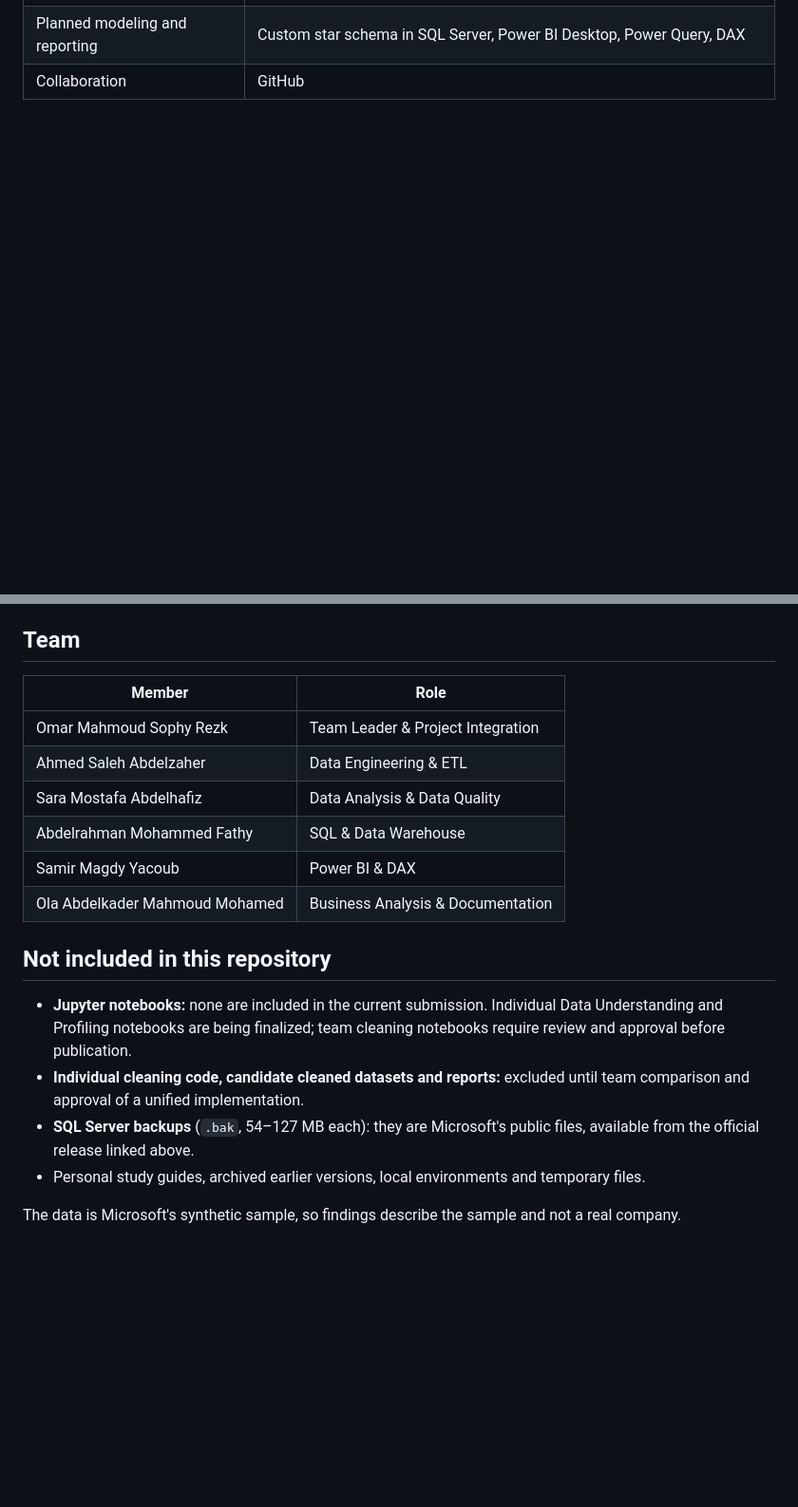
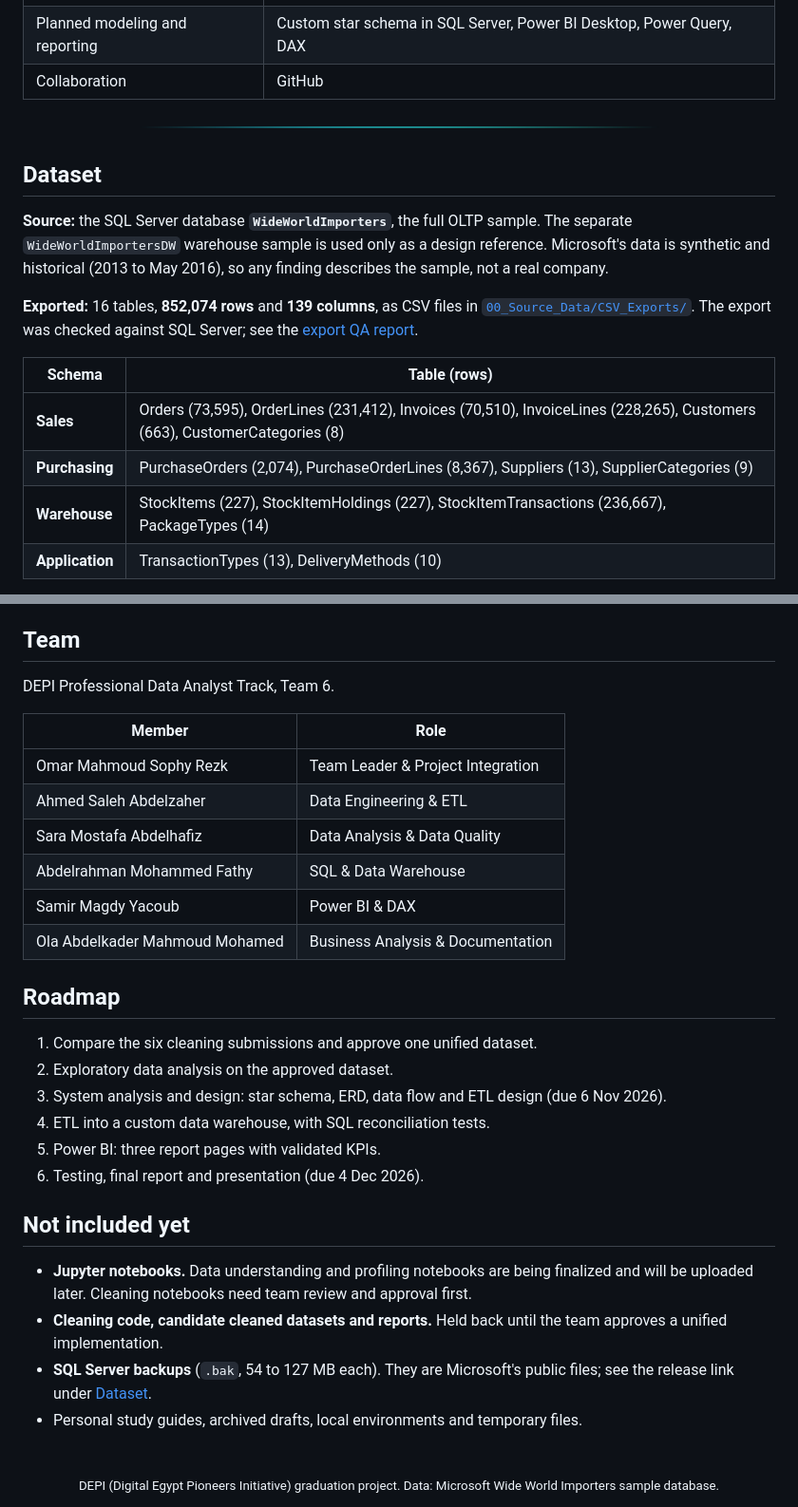
Before and after one commit to nhahub/NHA-5-272, a Markdown page: README.md, 2 parts joined by grey strips. Shown at 95% size. Drawn GitHub-style; pictures changed too: assets/divider.png (added); blank space fills up the shorter version.

```diff
--- a/README.md
+++ b/README.md
@@ -41,2 +64,18 @@ Full details: [Project Proposal](01_Project_Planning_and_Documentation/1_Project
 | Planned modeling and reporting | Custom star schema in SQL Server, Power BI Desktop, Power Query, DAX |
 | Collaboration | GitHub |
+
+<p align="center"><img src="assets/divider.png" alt="" width="70%"></p>
+
+## Dataset
+
+**Source:** the SQL Server database **`WideWorldImporters`**, the full OLTP sample. The separate `WideWorldImportersDW` warehouse sample is used only as a design reference. Microsoft's data is synthetic and historical (2013 to May 2016), so any finding describes the sample, not a real company.
+
+**Exported:** 16 tables, **852,074 rows** and **139 columns**, as CSV files in [`00_Source_Data/CSV_Exports/`](00_Source_Data/CSV_Exports/). The export was checked against SQL Server; see the [export QA report](00_Source_Data/CSV_Exports/CSV_Export_QA_Report.html).
+
+| Schema | Table (rows) |
+|---|---|
+| **Sales** | Orders (73,595), OrderLines (231,412), Invoices (70,510), InvoiceLines (228,265), Customers (663), CustomerCategories (8) |
+| **Purchasing** | PurchaseOrders (2,074), PurchaseOrderLines (8,367), Suppliers (13), SupplierCategories (9) |
+| **Warehouse** | StockItems (227), StockItemHoldings (227), StockItemTransactions (236,667), PackageTypes (14) |
+| **Application** | TransactionTypes (13), DeliveryMethods (10) |
+
@@ -91,5 +172,7 @@ The original SQL Server OLTP backup is available from the [official Microsoft re
 
 ## Team
+
+DEPI Professional Data Analyst Track, Team 6.
 
 | Member | Role |
 |---|---|
@@ -100,11 +183,23 @@ The original SQL Server OLTP backup is available from the [official Microsoft re
 | Samir Magdy Yacoub | Power BI & DAX |
 | Ola Abdelkader Mahmoud Mohamed | Business Analysis & Documentation |
 
-## Not included in this repository
+## Roadmap
 
-- **Jupyter notebooks:** none are included in the current submission. Individual Data Understanding and Profiling notebooks are being finalized; team cleaning notebooks require review and approval before publication.
-- **Individual cleaning code, candidate cleaned datasets and reports:** excluded until team comparison and approval of a unified implementation.
-- **SQL Server backups** (`.bak`, 54–127 MB each): they are Microsoft's public files, available from the official release linked above.
-- Personal study guides, archived earlier versions, local environments and temporary files.
+1. Compare the six cleaning submissions and approve one unified dataset.
+2. Exploratory data analysis on the approved dataset.
+3. System analysis and design: star schema, ERD, data flow and ETL design (due 6 Nov 2026).
+4. ETL into a custom data warehouse, with SQL reconciliation tests.
+5. Power BI: three report pages with validated KPIs.
+6. Testing, final report and presentation (due 4 Dec 2026).
 
-The data is Microsoft's synthetic sample, so findings describe the sample and not a real company.
+## Not included yet
+
+- **Jupyter notebooks.** Data understanding and profiling notebooks are being finalized and will be uploaded later. Cleaning notebooks need team review and approval first.
+- **Cleaning code, candidate cleaned datasets and reports.** Held back until the team approves a unified implementation.
+- **SQL Server backups** (`.bak`, 54 to 127 MB each). They are Microsoft's public files; see the release link under [Dataset](#dataset).
+- Personal study guides, archived drafts, local environments and temporary files.
+
+<div align="center">
+<br>
+<sub>DEPI (Digital Egypt Pioneers Initiative) graduation project. Data: Microsoft Wide World Importers sample database.</sub>
+</div>
```
Also changed, not shown: other parts of README.md (+130 -65 lines), assets/banner.png (added), assets/workflow.gif (added).
